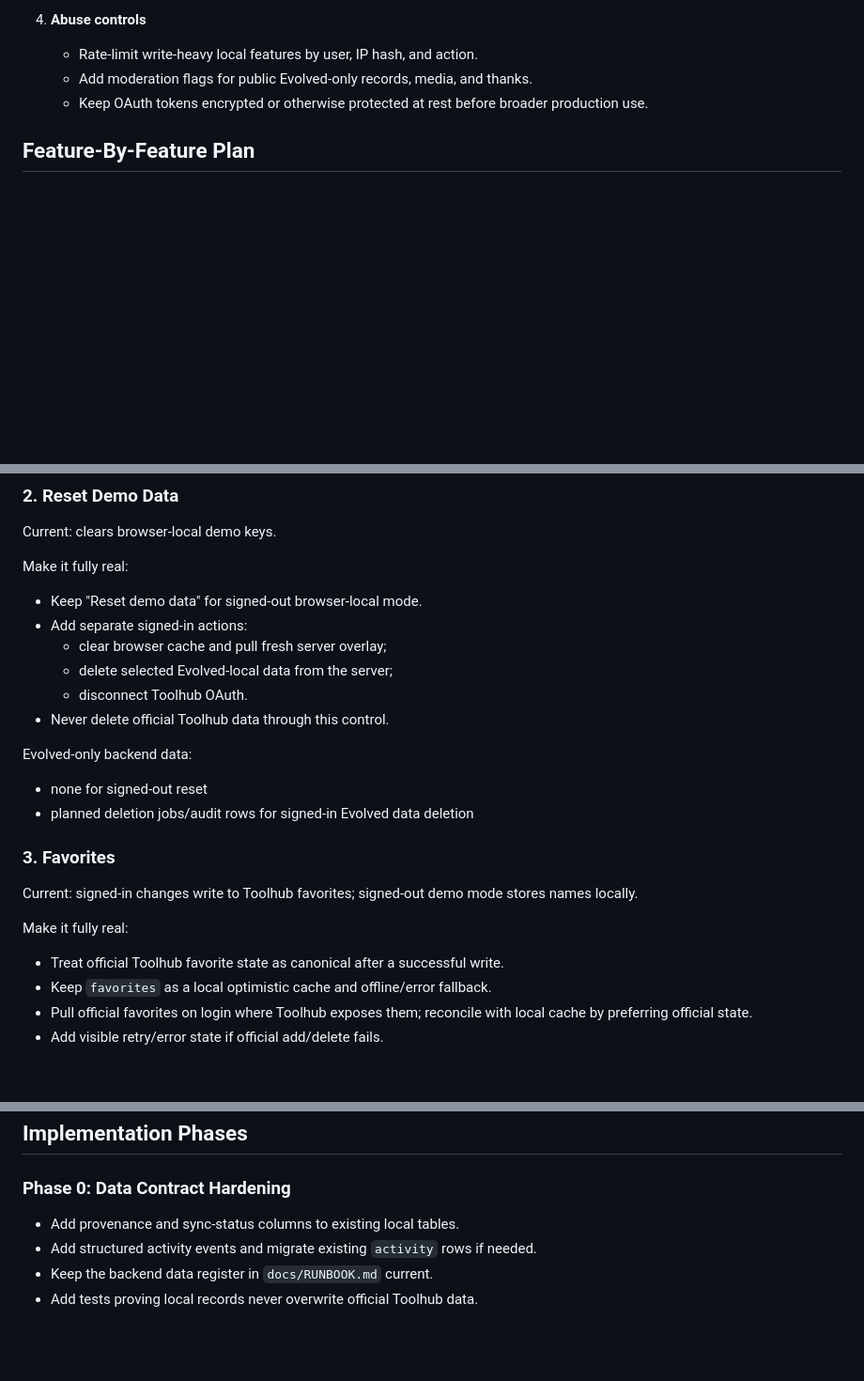
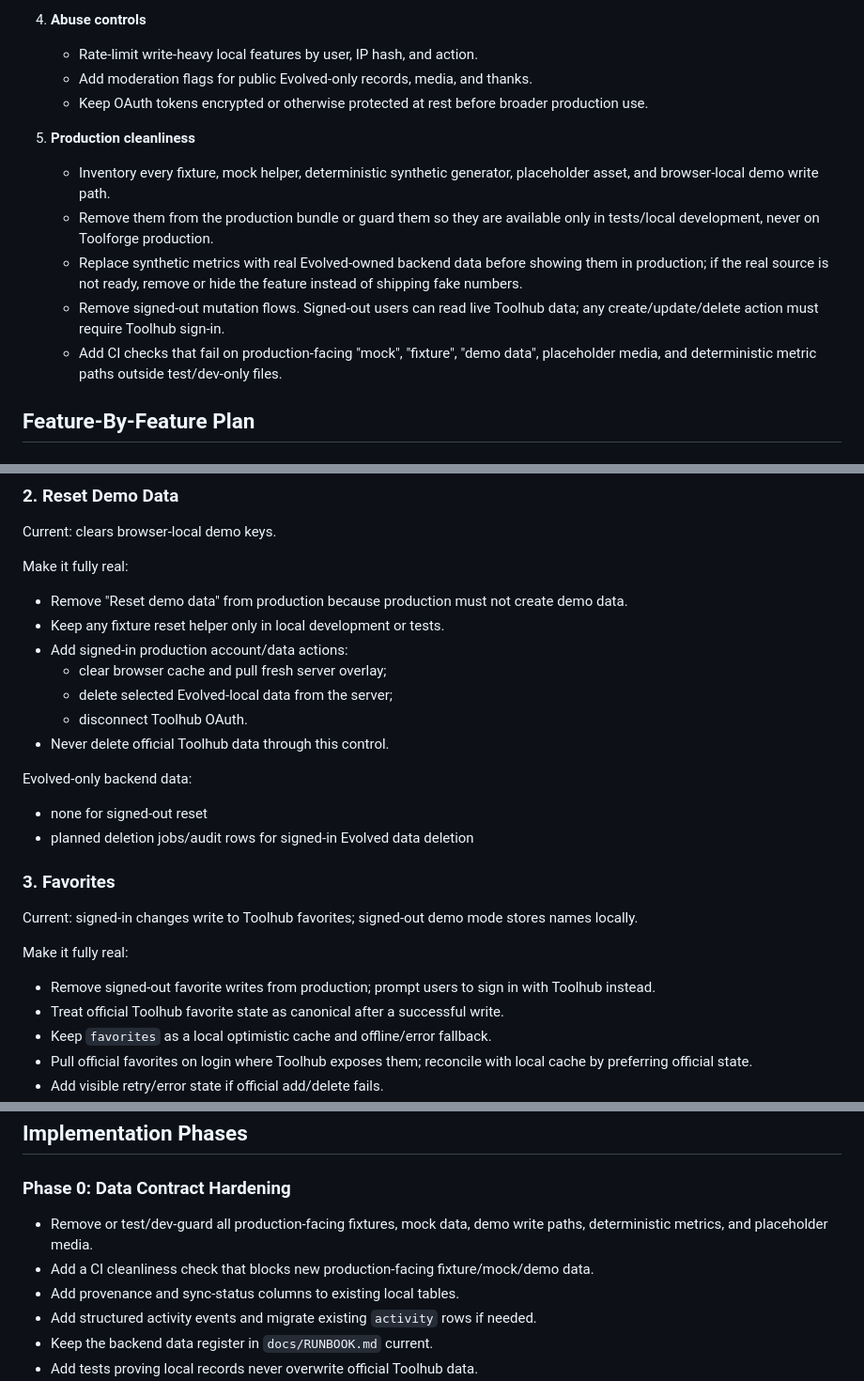
Before and after one commit to schiste/toolhub-evolved, a Markdown page: docs/HYBRID-FEATURE-PLAN.md, 3 parts joined by grey strips. Shown at 94% size. Rendered like a GitHub page; blank space fills up the shorter version.

Commit message:
Plan clean production data removal

```diff
--- a/docs/HYBRID-FEATURE-PLAN.md
+++ b/docs/HYBRID-FEATURE-PLAN.md
@@ -72,6 +75,20 @@ These are prerequisites before expanding any feature deeply.
     - Keep OAuth tokens encrypted or otherwise protected at rest before broader
       production use.
 
+5. **Production cleanliness**
+    - Inventory every fixture, mock helper, deterministic synthetic generator,
+      placeholder asset, and browser-local demo write path.
+    - Remove them from the production bundle or guard them so they are available
+      only in tests/local development, never on Toolforge production.
+    - Replace synthetic metrics with real Evolved-owned backend data before
+      showing them in production; if the real source is not ready, remove or
+      hide the feature instead of shipping fake numbers.
+    - Remove signed-out mutation flows. Signed-out users can read live Toolhub
+      data; any create/update/delete action must require Toolhub sign-in.
+    - Add CI checks that fail on production-facing "mock", "fixture", "demo
+      data", placeholder media, and deterministic metric paths outside
+      test/dev-only files.
+
 ## Feature-By-Feature Plan
 
 ### 1. Toolhub Sign-In
@@ -101,8 +118,10 @@ Current: clears browser-local demo keys.
 
 Make it fully real:
 
-- Keep "Reset demo data" for signed-out browser-local mode.
-- Add separate signed-in actions:
+- Remove "Reset demo data" from production because production must not create
+  demo data.
+- Keep any fixture reset helper only in local development or tests.
+- Add signed-in production account/data actions:
     - clear browser cache and pull fresh server overlay;
     - delete selected Evolved-local data from the server;
     - disconnect Toolhub OAuth.
@@ -120,6 +139,8 @@ stores names locally.
 
 Make it fully real:
 
+- Remove signed-out favorite writes from production; prompt users to sign in
+  with Toolhub instead.
 - Treat official Toolhub favorite state as canonical after a successful write.
 - Keep `favorites` as a local optimistic cache and offline/error fallback.
 - Pull official favorites on login where Toolhub exposes them; reconcile with
@@ -359,6 +385,10 @@ Evolved-only backend data:
 
 ### Phase 0: Data Contract Hardening
 
+- Remove or test/dev-guard all production-facing fixtures, mock data, demo write
+  paths, deterministic metrics, and placeholder media.
+- Add a CI cleanliness check that blocks new production-facing fixture/mock/demo
+  data.
 - Add provenance and sync-status columns to existing local tables.
 - Add structured activity events and migrate existing `activity` rows if needed.
 - Keep the backend data register in `docs/RUNBOOK.md` current.
```
Also changed, not shown: other parts of docs/HYBRID-FEATURE-PLAN.md (+11 -2 lines), docs/PRODUCTION.md (+21 -16 lines).
